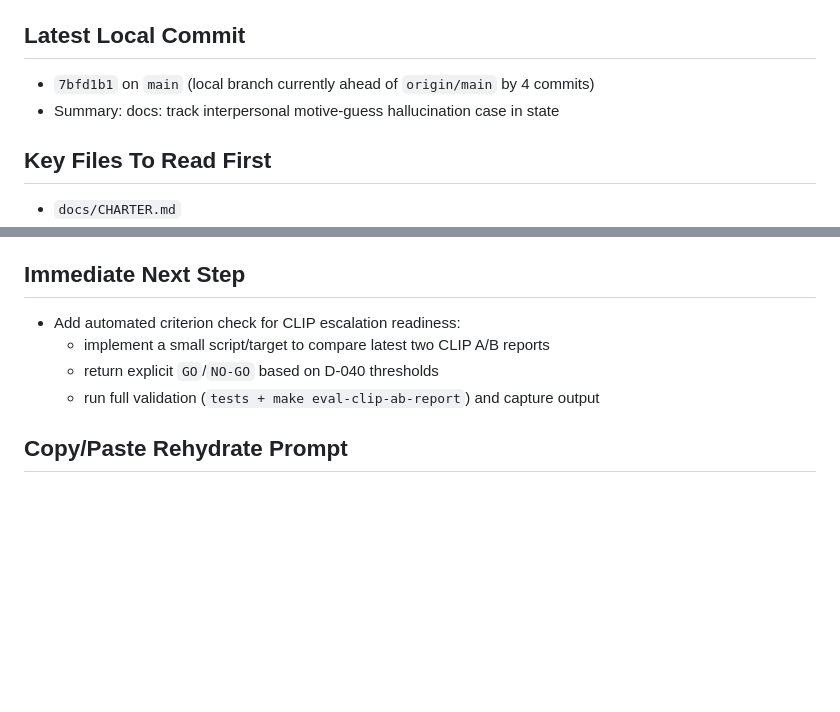
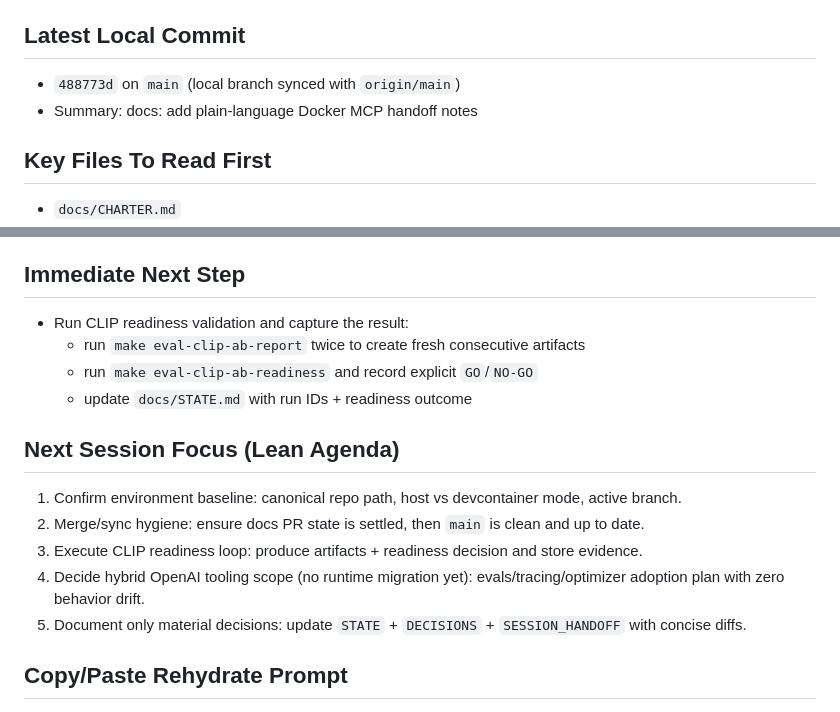
Before and after one commit to tryskian/polinko, a Markdown page: docs/SESSION_HANDOFF.md, 2 parts joined by grey strips. GitHub-like rendering; blank space fills up the shorter version.

Commit message:
docs: tighten session handoff next-step agenda (#36)

```diff
--- a/docs/SESSION_HANDOFF.md
+++ b/docs/SESSION_HANDOFF.md
@@ -110,9 +110,8 @@
 
 ## Latest Local Commit
 
-- `7bfd1b1` on `main` (local branch currently ahead of `origin/main` by 4
-  commits)
-- Summary: docs: track interpersonal motive-guess hallucination case in state
+- `488773d` on `main` (local branch synced with `origin/main`)
+- Summary: docs: add plain-language Docker MCP handoff notes
 
 ## Key Files To Read First
 
@@ -150,10 +149,23 @@
 
 ## Immediate Next Step
 
-- Add automated criterion check for CLIP escalation readiness:
-  - implement a small script/target to compare latest two CLIP A/B reports
-  - return explicit `GO`/`NO-GO` based on D-040 thresholds
-  - run full validation (`tests + make eval-clip-ab-report`) and capture output
+- Run CLIP readiness validation and capture the result:
+  - run `make eval-clip-ab-report` twice to create fresh consecutive artifacts
+  - run `make eval-clip-ab-readiness` and record explicit `GO`/`NO-GO`
+  - update `docs/STATE.md` with run IDs + readiness outcome
+
+## Next Session Focus (Lean Agenda)
+
+1. Confirm environment baseline:
+   canonical repo path, host vs devcontainer mode, active branch.
+2. Merge/sync hygiene:
+   ensure docs PR state is settled, then `main` is clean and up to date.
+3. Execute CLIP readiness loop:
+   produce artifacts + readiness decision and store evidence.
+4. Decide hybrid OpenAI tooling scope (no runtime migration yet):
+   evals/tracing/optimizer adoption plan with zero behavior drift.
+5. Document only material decisions:
+   update `STATE` + `DECISIONS` + `SESSION_HANDOFF` with concise diffs.
 
 ## Copy/Paste Rehydrate Prompt
 
```
Also changed, not shown: other parts of docs/SESSION_HANDOFF.md (+1 -1 lines).
